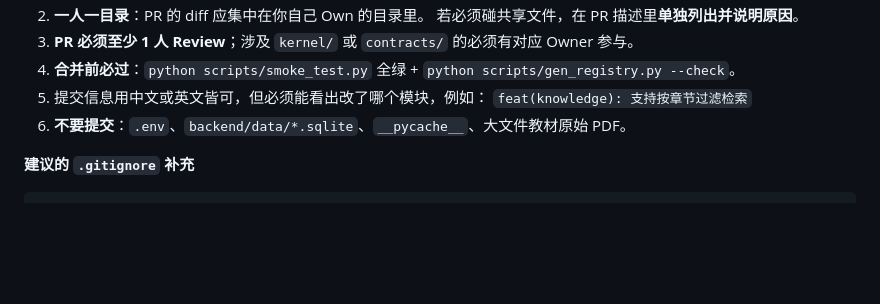
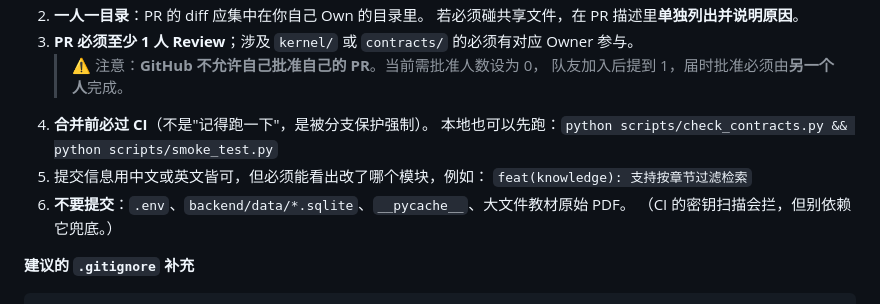
Before and after one commit to sqbsayori/ProbCrew, a Markdown page: docs/04-分工与协作规范.md, the part around one of its changes. Rendered like a GitHub page; blank space fills up the shorter version.

```diff
--- a/docs/04-分工与协作规范.md
+++ b/docs/04-分工与协作规范.md
@@ -160,10 +226,14 @@ main         ← 只接受来自 dev 的合并，永远可演示
 2. **一人一目录**：PR 的 diff 应集中在你自己 Own 的目录里。
    若必须碰共享文件，在 PR 描述里**单独列出并说明原因**。
 3. **PR 必须至少 1 人 Review**；涉及 `kernel/` 或 `contracts/` 的必须有对应 Owner 参与。
-4. **合并前必过**：`python scripts/smoke_test.py` 全绿 + `python scripts/gen_registry.py --check`。
+   > ⚠️ 注意：**GitHub 不允许自己批准自己的 PR**。当前需批准人数设为 0，
+   > 队友加入后提到 1，届时批准必须由**另一个人**完成。
+4. **合并前必过 CI**（不是"记得跑一下"，是被分支保护强制）。
+   本地也可以先跑：`python scripts/check_contracts.py && python scripts/smoke_test.py`
 5. 提交信息用中文或英文皆可，但必须能看出改了哪个模块，例如：
    `feat(knowledge): 支持按章节过滤检索`
 6. **不要提交**：`.env`、`backend/data/*.sqlite`、`__pycache__`、大文件教材原始 PDF。
+   （CI 的密钥扫描会拦，但别依赖它兜底。）
 
 **建议的 `.gitignore` 补充**
 
```
Also changed, not shown: other parts of docs/04-分工与协作规范.md (+69 -3 lines), README.md (+12 -1 lines).
